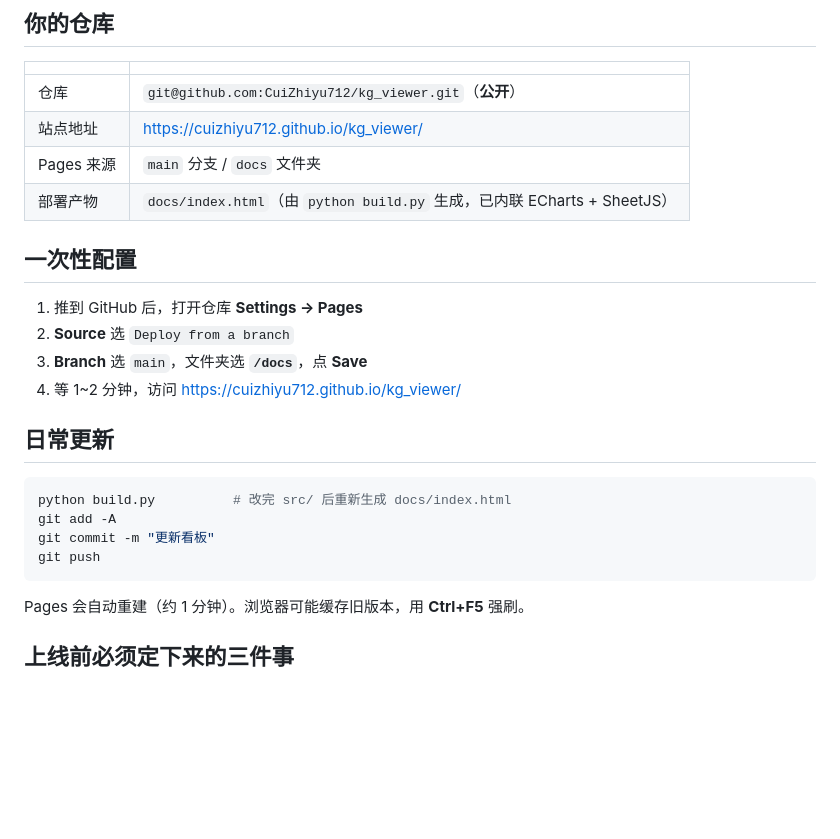
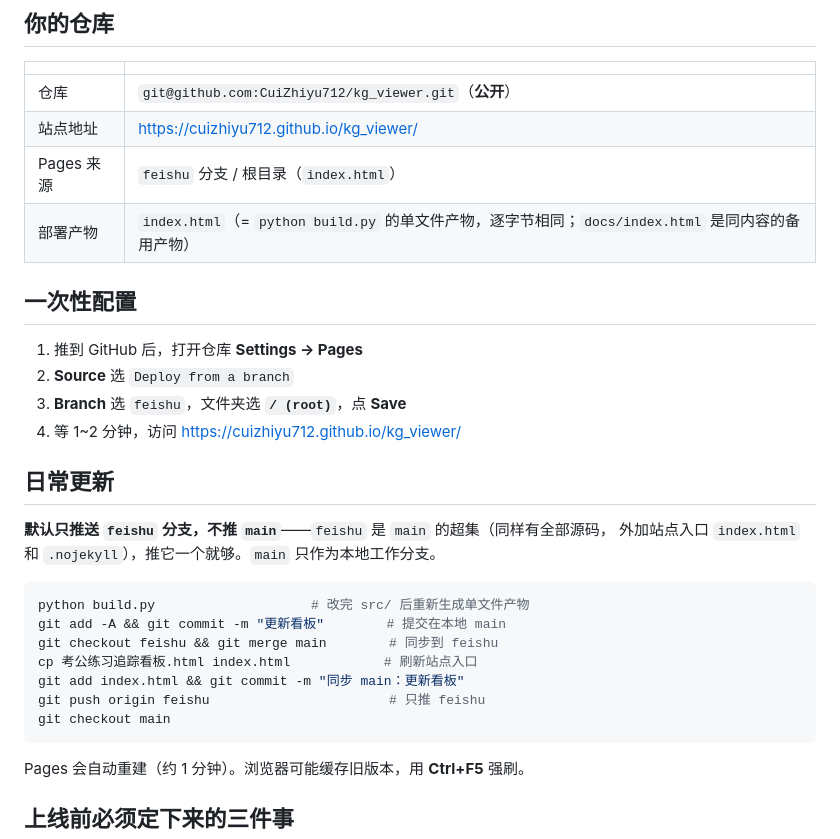
Before and after one commit to CuiZhiyu712/kg_viewer, a Markdown page: DEPLOY.md, the part around the change. GitHub-like rendering; blank space fills up the shorter version.

````diff
--- a/DEPLOY.md
+++ b/DEPLOY.md
@@ -6,23 +6,29 @@
 | --- | --- |
 | 仓库 | `git@github.com:CuiZhiyu712/kg_viewer.git`（**公开**） |
 | 站点地址 | https://cuizhiyu712.github.io/kg_viewer/ |
-| Pages 来源 | `main` 分支 / `docs` 文件夹 |
-| 部署产物 | `docs/index.html`（由 `python build.py` 生成，已内联 ECharts + SheetJS） |
+| Pages 来源 | `feishu` 分支 / 根目录（`index.html`） |
+| 部署产物 | `index.html`（= `python build.py` 的单文件产物，逐字节相同；`docs/index.html` 是同内容的备用产物） |
 
 ## 一次性配置
 
 1. 推到 GitHub 后，打开仓库 **Settings → Pages**
 2. **Source** 选 `Deploy from a branch`
-3. **Branch** 选 `main`，文件夹选 **`/docs`**，点 **Save**
+3. **Branch** 选 `feishu`，文件夹选 **`/ (root)`**，点 **Save**
 4. 等 1~2 分钟，访问 https://cuizhiyu712.github.io/kg_viewer/
 
 ## 日常更新
 
+**默认只推送 `feishu` 分支，不推 `main`**——`feishu` 是 `main` 的超集（同样有全部源码，
+外加站点入口 `index.html` 和 `.nojekyll`），推它一个就够。`main` 只作为本地工作分支。
+
 ```bash
-python build.py          # 改完 src/ 后重新生成 docs/index.html
-git add -A
-git commit -m "更新看板"
-git push
+python build.py                    # 改完 src/ 后重新生成单文件产物
+git add -A && git commit -m "更新看板"        # 提交在本地 main
+git checkout feishu && git merge main        # 同步到 feishu
+cp 考公练习追踪看板.html index.html            # 刷新站点入口
+git add index.html && git commit -m "同步 main：更新看板"
+git push origin feishu                       # 只推 feishu
+git checkout main
 ```
 
 Pages 会自动重建（约 1 分钟）。浏览器可能缓存旧版本，用 **Ctrl+F5** 强刷。
````
Also changed, not shown: README.md (+1 -1 lines).
